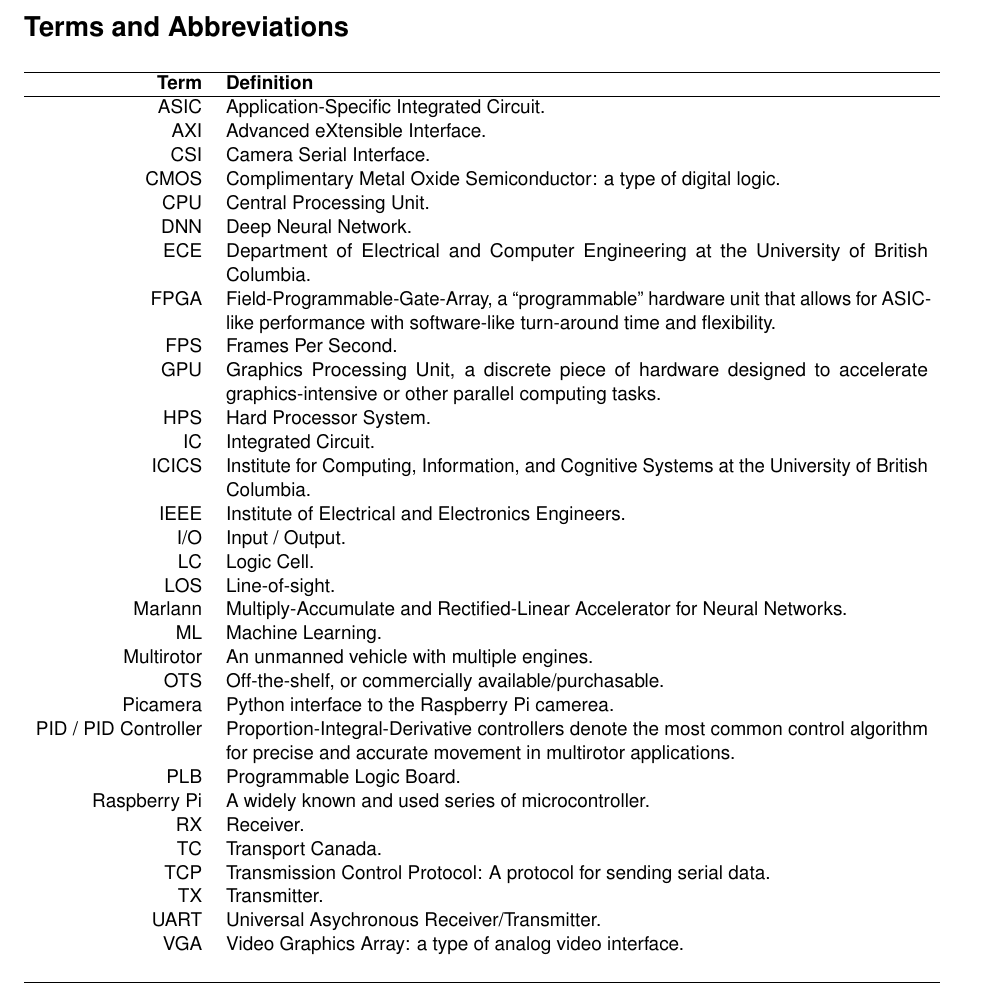
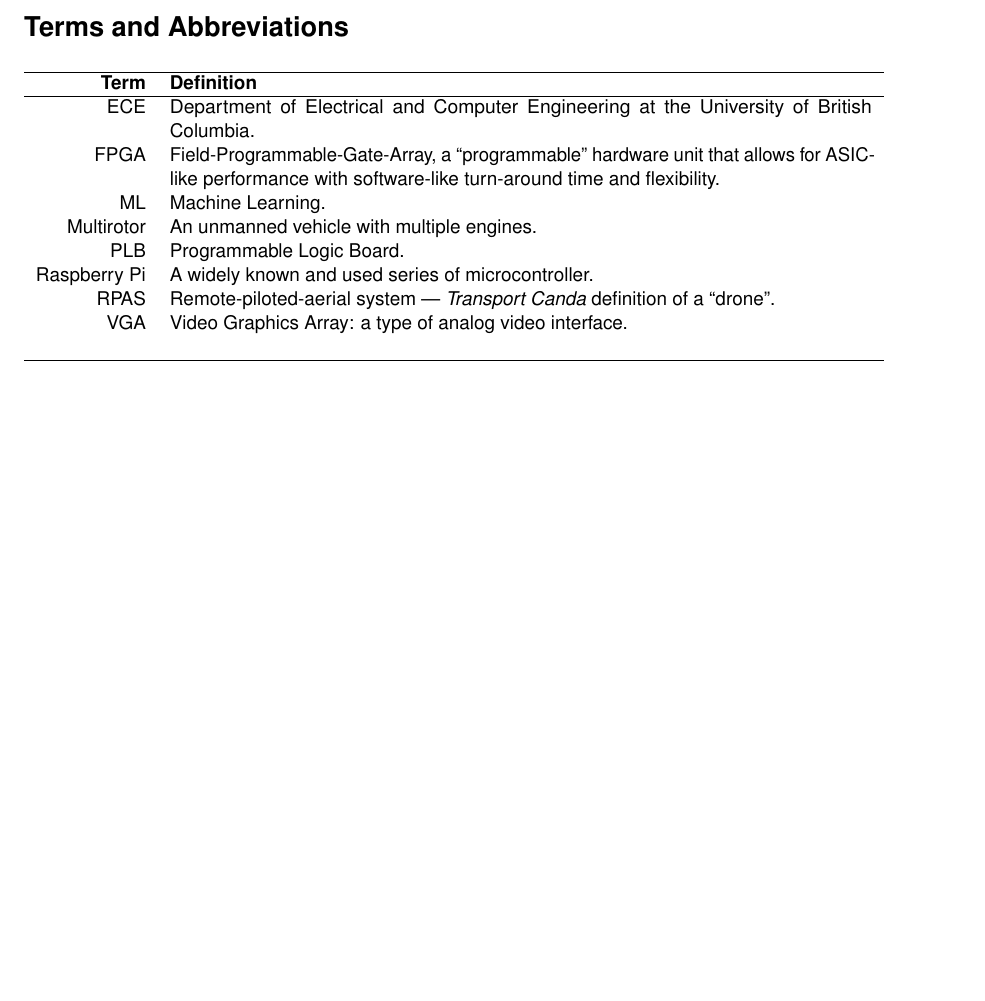
Before and after one commit to Capstone-Skynet/Capstone-Skynet.github.io, a LaTeX document (docs/reqs/reqs.tex, which reads docs/reqs/terms_and_abbreviations.tex): part of page 4 of 14, cut so that both start at the same text. Compiled offline with pdfLaTeX.

Commit message:
Updated req terms and abbreviations

```diff
--- a/docs/reqs/terms_and_abbreviations.tex
+++ b/docs/reqs/terms_and_abbreviations.tex
@@ -6,36 +6,37 @@
     \textbf{Term} & \textbf{Definition}\\
     \hline
 
-    ASIC & Application-Specific Integrated Circuit.\\
-    AXI & Advanced eXtensible Interface. \\
-    CSI & Camera Serial Interface. \\
-    CMOS & Complimentary Metal Oxide Semiconductor: a type of digital logic. \\
-    CPU & Central Processing Unit. \\
-    DNN & Deep Neural Network. \\
+    % ASIC & Application-Specific Integrated Circuit.\\
+    % AXI & Advanced eXtensible Interface. \\
+    % CSI & Camera Serial Interface. \\
+    % CMOS & Complimentary Metal Oxide Semiconductor: a type of digital logic. \\
+    % CPU & Central Processing Unit. \\
+    % DNN & Deep Neural Network. \\
     ECE & Department of Electrical and Computer Engineering at the University of British Columbia.\\
     FPGA & Field-Programmable-Gate-Array, a ``programmable'' hardware unit that allows for ASIC-like performance with software-like turn-around time and flexibility.\\
-    FPS & Frames Per Second.\\
-    GPU & Graphics Processing Unit, a discrete piece of hardware designed to accelerate graphics-intensive or other parallel computing tasks.\\
-    HPS & Hard Processor System. \\
-    IC & Integrated Circuit. \\
-	ICICS & Institute for Computing, Information, and Cognitive Systems at the University of British Columbia.\\
-    IEEE & Institute of Electrical and Electronics Engineers. \\
-    I/O & Input / Output. \\
-    LC & Logic Cell. \\
-    LOS & Line-of-sight.\\
-    Marlann & Multiply-Accumulate and Rectified-Linear Accelerator for Neural Networks. \\
+    % FPS & Frames Per Second.\\
+    % GPU & Graphics Processing Unit, a discrete piece of hardware designed to accelerate graphics-intensive or other parallel computing tasks.\\
+    % HPS & Hard Processor System. \\
+    % IC & Integrated Circuit. \\
+	% ICICS & Institute for Computing, Information, and Cognitive Systems at the University of British Columbia.\\
+    % IEEE & Institute of Electrical and Electronics Engineers. \\
+    % I/O & Input / Output. \\
+    % LC & Logic Cell. \\
+    % LOS & Line-of-sight.\\
+    % Marlann & Multiply-Accumulate and Rectified-Linear Accelerator for Neural Networks. \\
     ML & Machine Learning.\\
     Multirotor & An unmanned vehicle with multiple engines. \\
-    OTS & Off-the-shelf, or commercially available/purchasable. \\
-    Picamera & Python interface to the Raspberry Pi camerea. \\
-    PID / PID Controller & Proportion-Integral-Derivative controllers denote the most common control algorithm for precise and accurate movement in multirotor applications.\\
+    % OTS & Off-the-shelf, or commercially available/purchasable. \\
+    % Picamera & Python interface to the Raspberry Pi camerea. \\
+    % PID / PID Controller & Proportion-Integral-Derivative controllers denote the most common control algorithm for precise and accurate movement in multirotor applications.\\
     PLB & Programmable Logic Board. \\
     Raspberry Pi & A widely known and used series of microcontroller. \\
-    RX & Receiver.\\
-    TC & Transport Canada.\\
-    TCP & Transmission Control Protocol: A protocol for sending serial data. \\
-    TX & Transmitter.\\\
-    UART & Universal Asychronous Receiver/Transmitter. \\
+    % RX & Receiver.\\
+    RPAS & Remote-piloted-aerial system --- \textit{Transport Canda} definition of a ``drone''.\\
+    % TC & Transport Canada.\\
+    % TCP & Transmission Control Protocol: A protocol for sending serial data. \\
+    % TX & Transmitter.\\\
+    % UART & Universal Asychronous Receiver/Transmitter. \\
     VGA & Video Graphics Array: a type of analog video interface. \\
      & \\
 
```
Also changed, not shown: docs/common/aliases.tex (line endings or trailing spaces), 1 other file.
